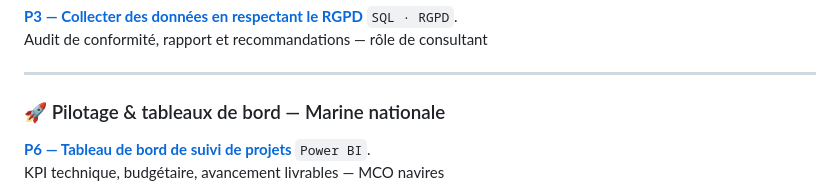
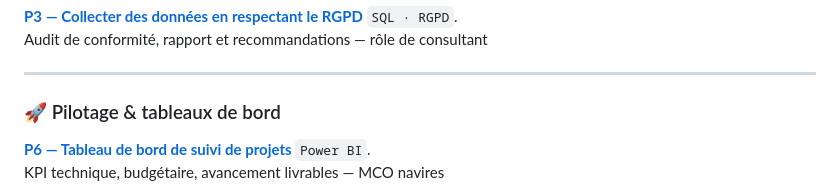
Before and after one commit to TSQV-prog/portfolio-data-analyst-OC, a Markdown page: README.md, the part around the change. GitHub-like rendering.

```diff
--- a/README.md
+++ b/README.md
@@ -69,7 +69,7 @@ Audit de conformité, rapport et recommandations — rôle de consultant
 
 ---
 
-### 🚀 Pilotage & tableaux de bord — Marine nationale
+### 🚀 Pilotage & tableaux de bord
 
 **[P6 — Tableau de bord de suivi de projets](./projet-6-powerbi-suivi-projets/)**
 `Power BI`.\
```
